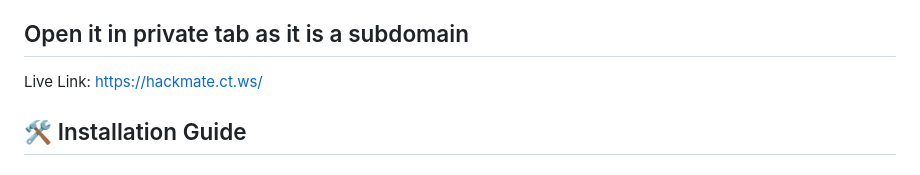
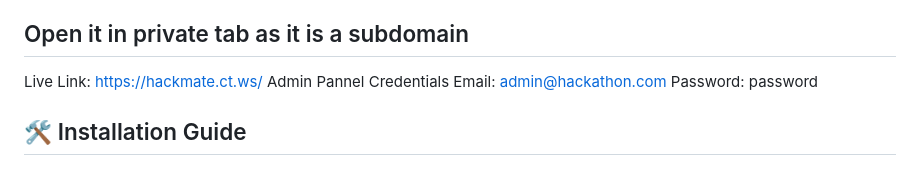
Before and after one commit to improperboy/Hackmate, a Markdown page: README.md, the part around the change. Drawn GitHub-style.

```diff
--- a/README.md
+++ b/README.md
@@ -13,7 +13,9 @@ HackMate is a complete, feature-rich hackathon management system designed to str
 
 ## Open it in private tab as it is a subdomain
  Live Link: [https://hackmate.ct.ws/](https://hackmate.ct.ws/)
-
+ Admin Pannel Credentials
+ Email: admin@hackathon.com
+ Password: password
 
 ## 🛠️ Installation Guide
 
```
